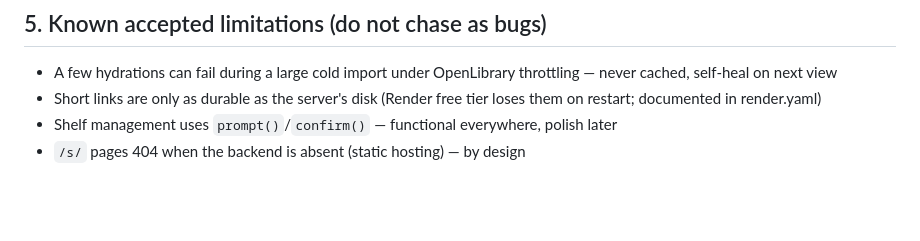
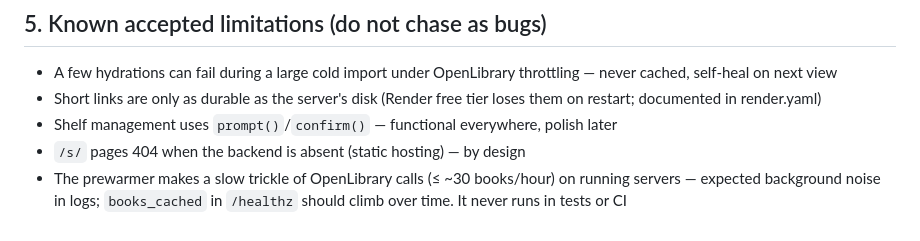
Before and after one commit to ZackBot98/hashshelf-flask-website, a Markdown page: TESTING.md, the part around the change. Drawn GitHub-style; blank space fills up the shorter version.

```diff
--- a/TESTING.md
+++ b/TESTING.md
@@ -107,3 +107,6 @@ Stop `server.py`, serve statically: `python -m http.server 8000`, hard-reload.
   them on restart; documented in render.yaml)
 - Shelf management uses `prompt()`/`confirm()` — functional everywhere, polish later
 - `/s/` pages 404 when the backend is absent (static hosting) — by design
+- The prewarmer makes a slow trickle of OpenLibrary calls (≤ ~30 books/hour)
+  on running servers — expected background noise in logs; `books_cached` in
+  `/healthz` should climb over time. It never runs in tests or CI
```
Also changed, not shown: README.md (+14 -4 lines).
